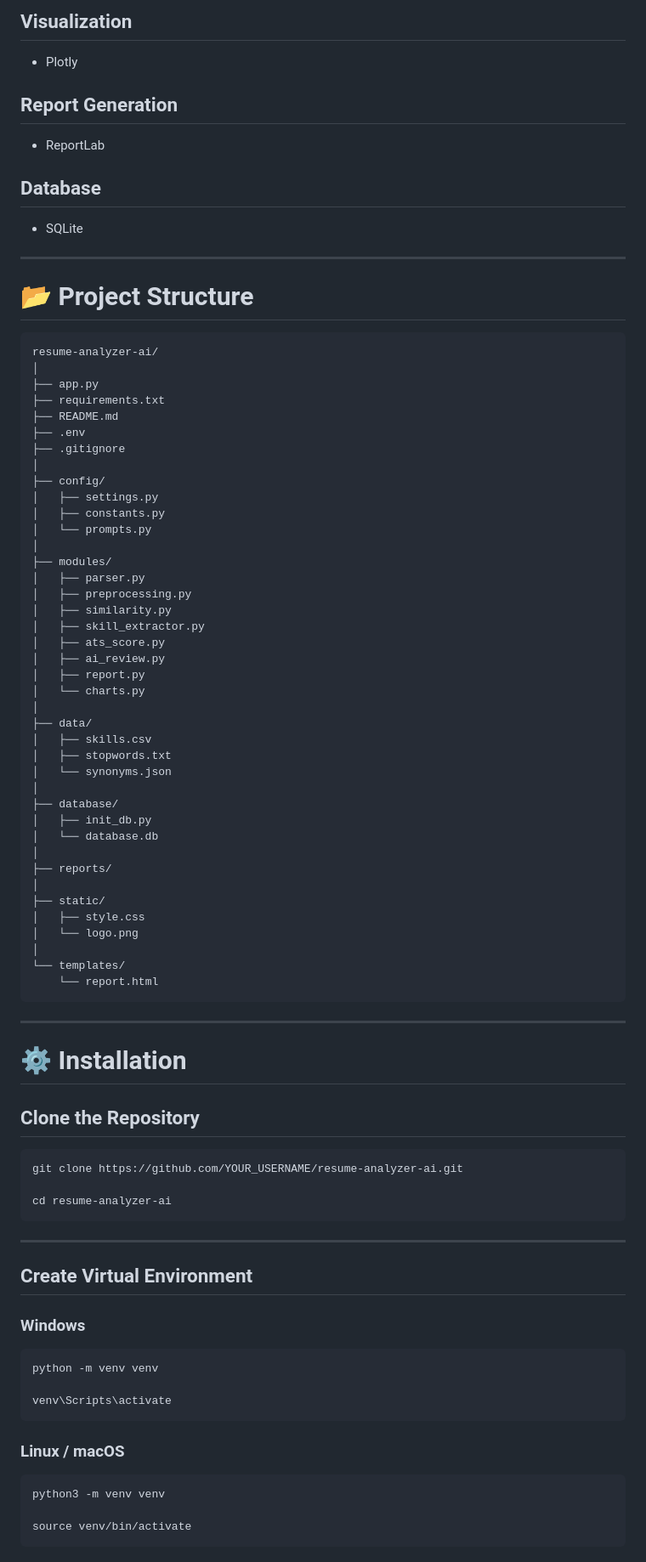
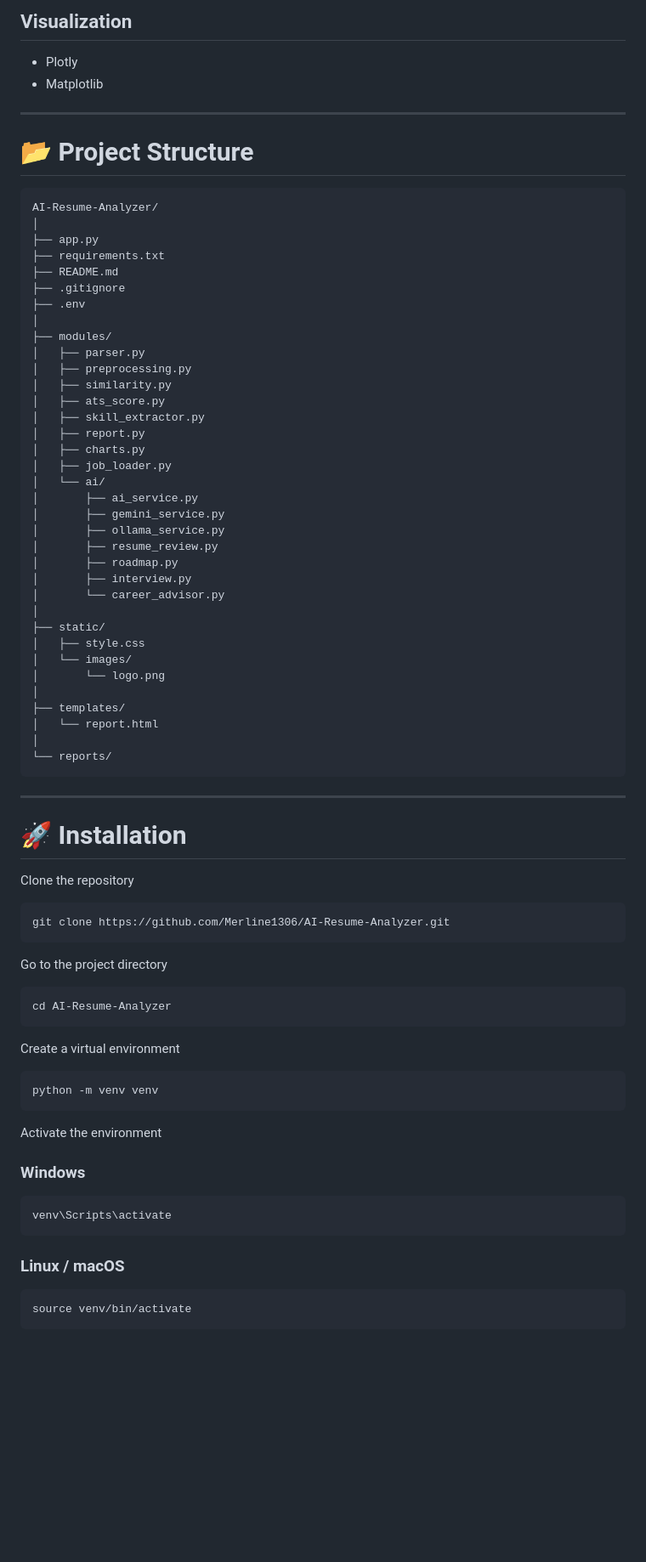
Before and after one commit to Merline1306/AI-Resume-Analyzer, a Markdown page: README.md, the part around one of its changes. Shown at 85% size. GitHub-like rendering; blank space fills up the shorter version.

````diff
--- a/README.md
+++ b/README.md
@@ -68,87 +166,81 @@ Built using **Python**, **Streamlit**, **Sentence Transformers**, **Google Gemin
 - Plotly
-
-## Report Generation
-- ReportLab
-
-## Database
-- SQLite
+- Matplotlib
 
 ---
 
 # 📂 Project Structure
 
-```
-resume-analyzer-ai/
+```text
+AI-Resume-Analyzer/
 │
 ├── app.py
 ├── requirements.txt
 ├── README.md
+├── .gitignore
 ├── .env
-├── .gitignore
-│
-├── config/
-│   ├── settings.py
-│   ├── constants.py
-│   └── prompts.py
 │
 ├── modules/
 │   ├── parser.py
 │   ├── preprocessing.py
 │   ├── similarity.py
+│   ├── ats_score.py
 │   ├── skill_extractor.py
-│   ├── ats_score.py
-│   ├── ai_review.py
 │   ├── report.py
-│   └── charts.py
-│
-├── data/
-│   ├── skills.csv
-│   ├── stopwords.txt
-│   └── synonyms.json
-│
-├── database/
-│   ├── init_db.py
-│   └── database.db
-│
-├── reports/
+│   ├── charts.py
+│   ├── job_loader.py
+│   └── ai/
+│       ├── ai_service.py
+│       ├── gemini_service.py
+│       ├── ollama_service.py
+│       ├── resume_review.py
+│       ├── roadmap.py
+│       ├── interview.py
+│       └── career_advisor.py
 │
 ├── static/
 │   ├── style.css
-│   └── logo.png
+│   └── images/
+│       └── logo.png
 │
-└── templates/
-    └── report.html
+├── templates/
+│   └── report.html
+│
+└── reports/
 ```
 
 ---
 
-# ⚙️ Installation
+# 🚀 Installation
 
-## Clone the Repository
+Clone the repository
 
 ```bash
-git clone https://github.com/YOUR_USERNAME/resume-analyzer-ai.git
-
-cd resume-analyzer-ai
+git clone https://github.com/Merline1306/AI-Resume-Analyzer.git
 ```
 
----
+Go to the project directory
 
-## Create Virtual Environment
+```bash
+cd AI-Resume-Analyzer
+```
+
+Create a virtual environment
+
+```bash
+python -m venv venv
+```
+
+Activate the environment
 
 ### Windows
 
 ```bash
-python -m venv venv
-
 venv\Scripts\activate
 ```
 
 ### Linux / macOS
 
 ```bash
-python3 -m venv venv
-
 source venv/bin/activate
 ```
 
````
Also changed, not shown: other parts of README.md (+189 -109 lines).
